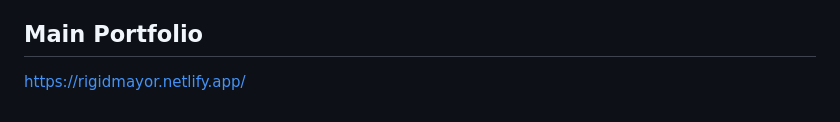
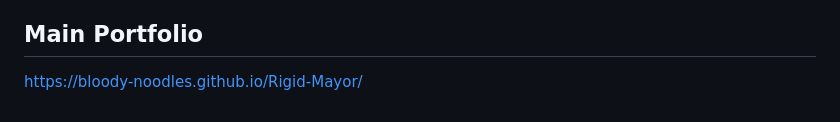
Before and after one commit to Bloody-noodles/Rigid-Mayor, a Markdown page: README.md, the part around the change. Drawn GitHub-style.

```diff
--- a/README.md
+++ b/README.md
@@ -71,4 +71,4 @@ For a more focused selection of web-development work:
 
 ## Main Portfolio
 
-https://rigidmayor.netlify.app/
+https://bloody-noodles.github.io/Rigid-Mayor/
```
